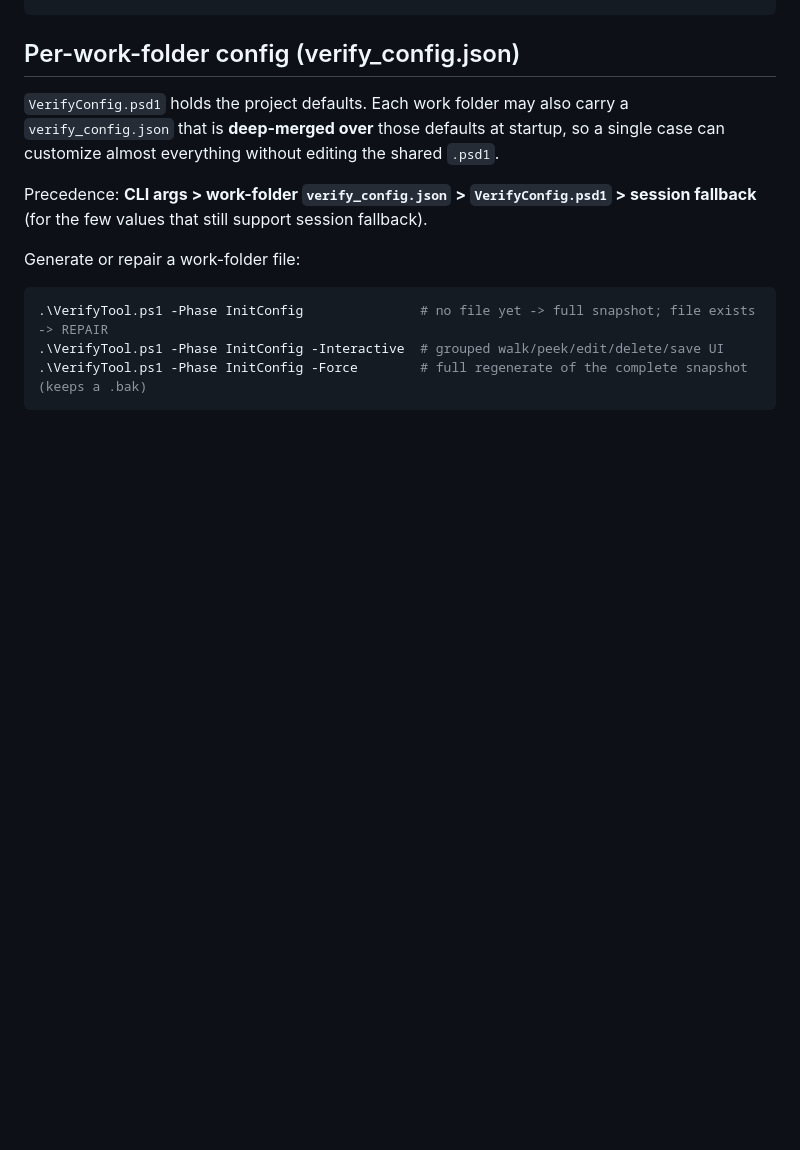
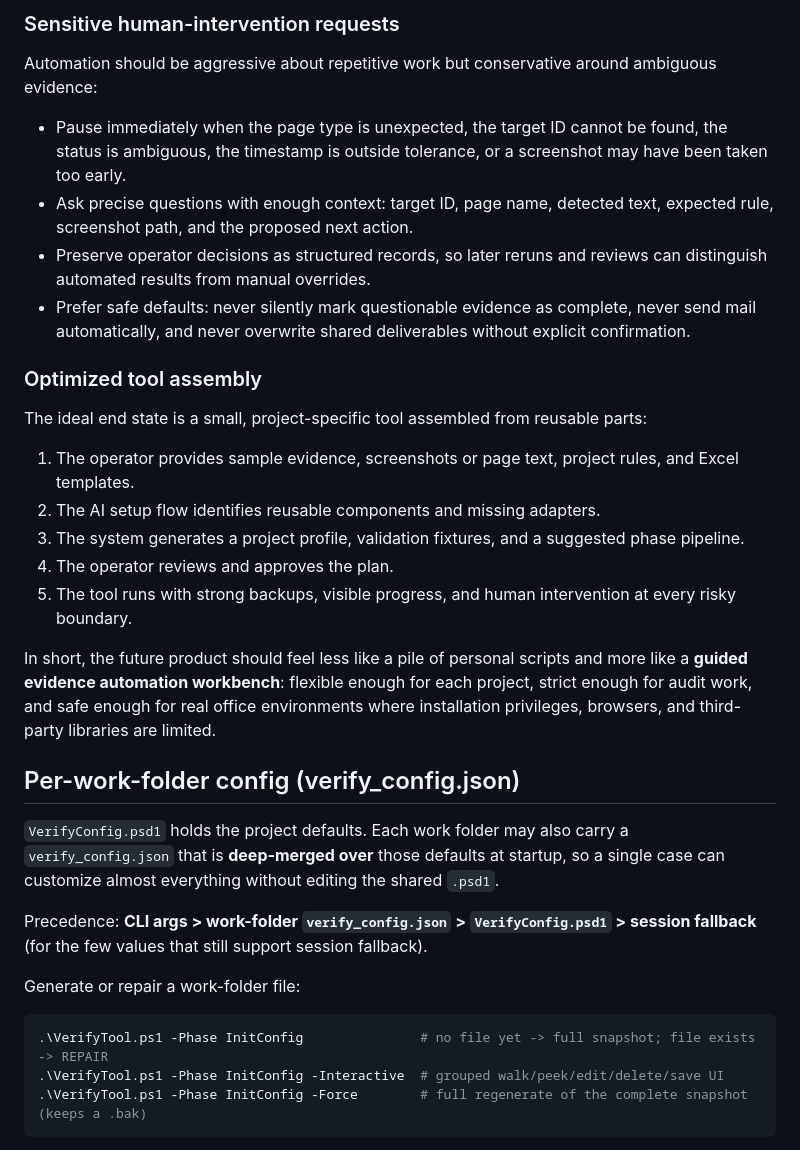
Before and after one commit to Gen-work/ebidensu, a Markdown page: README.md, the part around one of its changes. GitHub-like rendering; blank space fills up the shorter version.

```diff
--- a/README.md
+++ b/README.md
@@ -34,3 +104,38 @@ Version numbers follow `MAJOR.MINOR.PATCH` and are recorded in `CHANGELOG.md` re
+### Sensitive human-intervention requests
+
+Automation should be aggressive about repetitive work but conservative around
+ambiguous evidence:
+
+- Pause immediately when the page type is unexpected, the target ID cannot be
+  found, the status is ambiguous, the timestamp is outside tolerance, or a
+  screenshot may have been taken too early.
+- Ask precise questions with enough context: target ID, page name, detected text,
+  expected rule, screenshot path, and the proposed next action.
+- Preserve operator decisions as structured records, so later reruns and reviews
+  can distinguish automated results from manual overrides.
+- Prefer safe defaults: never silently mark questionable evidence as complete,
+  never send mail automatically, and never overwrite shared deliverables without
+  explicit confirmation.
+
+### Optimized tool assembly
+
+The ideal end state is a small, project-specific tool assembled from reusable
+parts:
+
+1. The operator provides sample evidence, screenshots or page text, project
+   rules, and Excel templates.
+2. The AI setup flow identifies reusable components and missing adapters.
+3. The system generates a project profile, validation fixtures, and a suggested
+   phase pipeline.
+4. The operator reviews and approves the plan.
+5. The tool runs with strong backups, visible progress, and human intervention at
+   every risky boundary.
+
+In short, the future product should feel less like a pile of personal scripts and
+more like a **guided evidence automation workbench**: flexible enough for each
+project, strict enough for audit work, and safe enough for real office
+environments where installation privileges, browsers, and third-party libraries
+are limited.
 
 ## Per-work-folder config (verify_config.json)
 
```
Also changed, not shown: other parts of README.md (+70 -0 lines).
